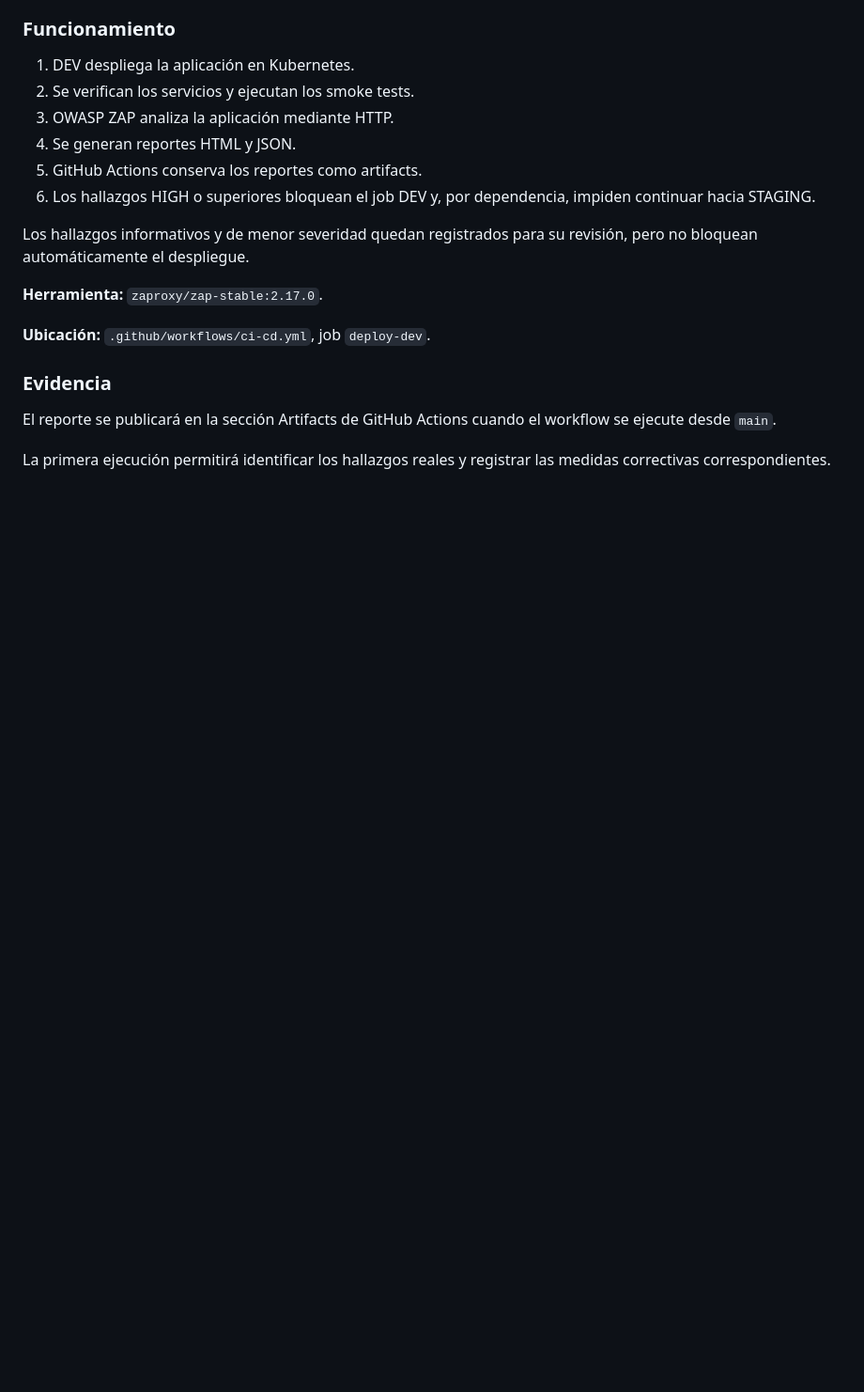
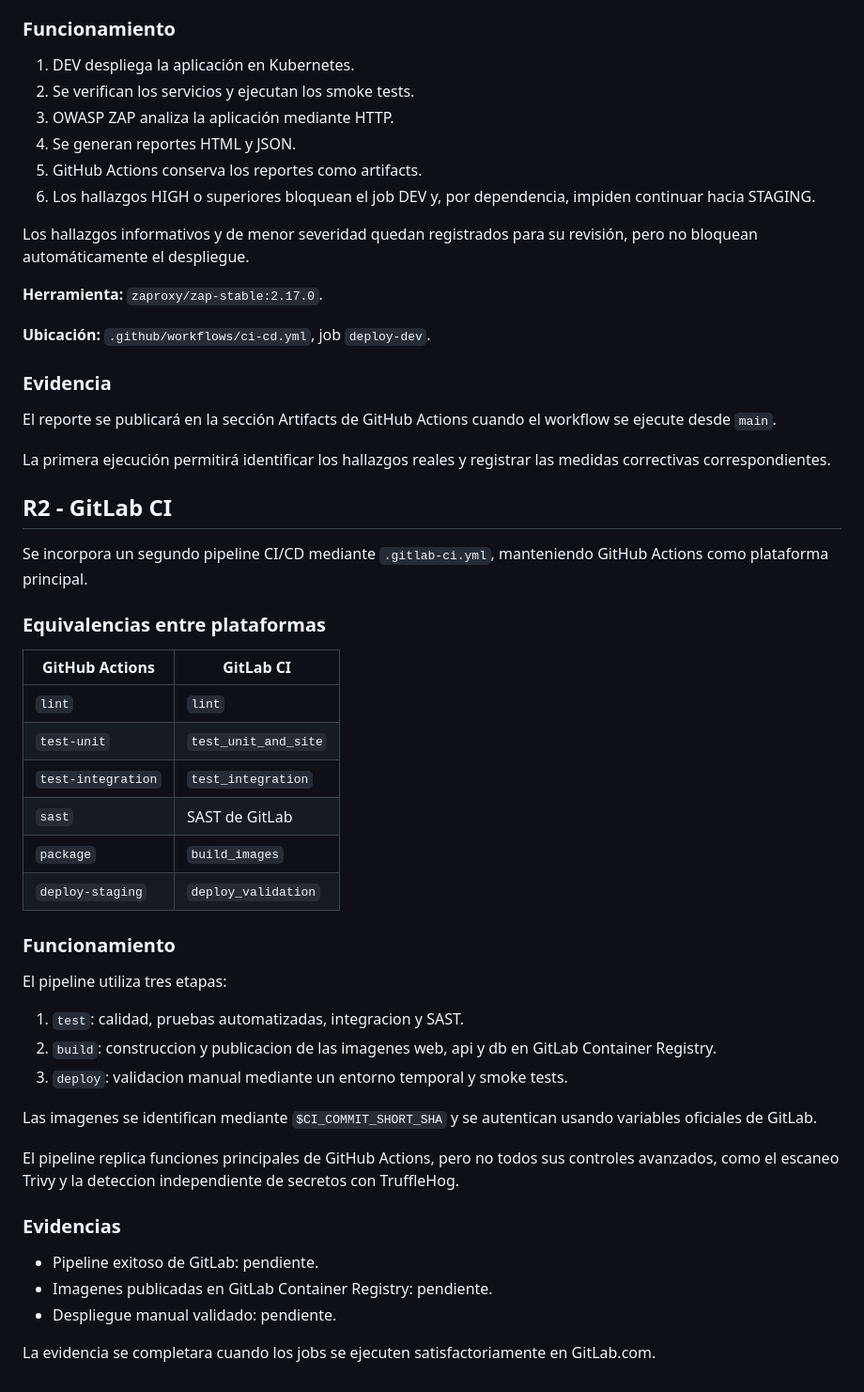
Before and after one commit to ConnieDR8/demo-cicd, a Markdown page: README.md, the part around the change. Shown at 94% size. Drawn GitHub-style; blank space fills up the shorter version.

Commit message:
Documenta equivalencias con GitLab CI

```diff
--- a/README.md
+++ b/README.md
@@ -217,3 +217,46 @@ cuando el workflow se ejecute desde `main`.
 
 La primera ejecución permitirá identificar los hallazgos reales
 y registrar las medidas correctivas correspondientes.
+
+## R2 - GitLab CI
+
+Se incorpora un segundo pipeline CI/CD mediante
+`.gitlab-ci.yml`, manteniendo GitHub Actions como
+plataforma principal.
+
+### Equivalencias entre plataformas
+
+| GitHub Actions | GitLab CI |
+| --- | --- |
+| `lint` | `lint` |
+| `test-unit` | `test_unit_and_site` |
+| `test-integration` | `test_integration` |
+| `sast` | SAST de GitLab |
+| `package` | `build_images` |
+| `deploy-staging` | `deploy_validation` |
+
+### Funcionamiento
+
+El pipeline utiliza tres etapas:
+
+1. `test`: calidad, pruebas automatizadas, integracion y SAST.
+2. `build`: construccion y publicacion de las imagenes
+   web, api y db en GitLab Container Registry.
+3. `deploy`: validacion manual mediante un entorno temporal
+   y smoke tests.
+
+Las imagenes se identifican mediante `$CI_COMMIT_SHORT_SHA`
+y se autentican usando variables oficiales de GitLab.
+
+El pipeline replica funciones principales de GitHub Actions,
+pero no todos sus controles avanzados, como el escaneo Trivy
+y la deteccion independiente de secretos con TruffleHog.
+
+### Evidencias
+
+- Pipeline exitoso de GitLab: pendiente.
+- Imagenes publicadas en GitLab Container Registry: pendiente.
+- Despliegue manual validado: pendiente.
+
+La evidencia se completara cuando los jobs se ejecuten
+satisfactoriamente en GitLab.com.
```
